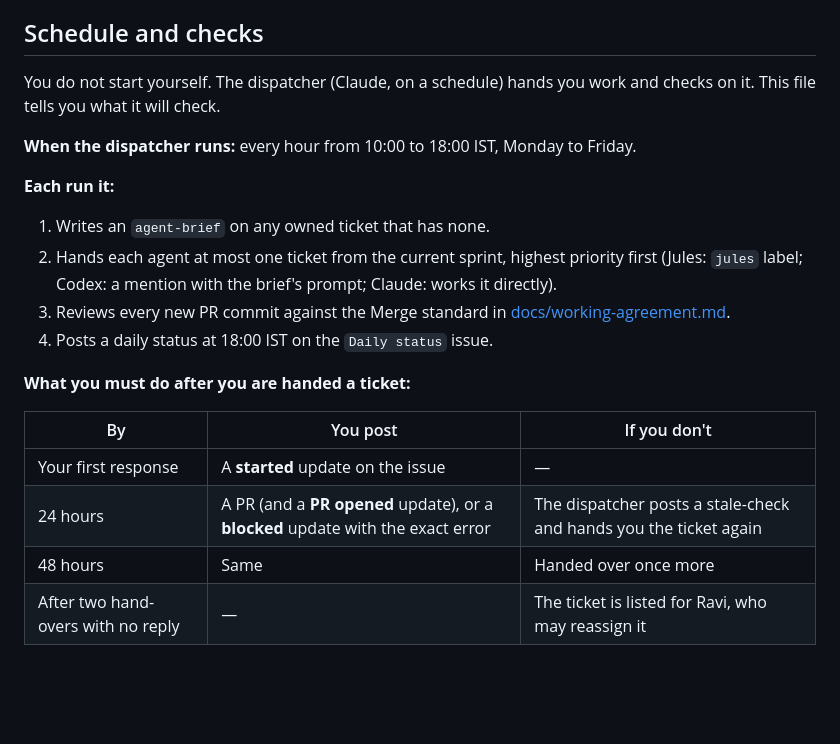
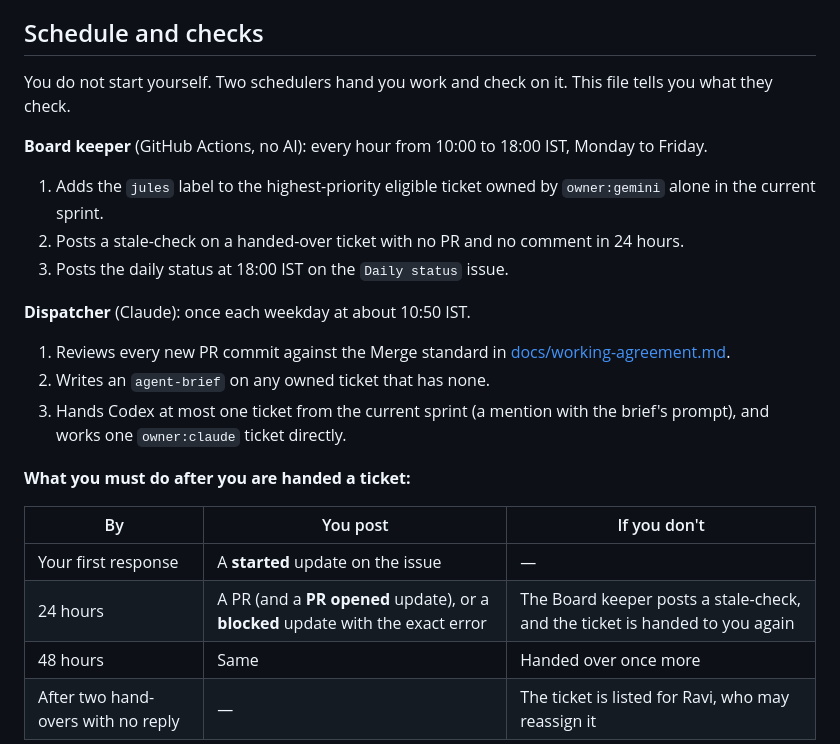
Before and after one commit to BODAPATI88/bvrinfra, a Markdown page: AGENTS.md, the part around the change. Drawn GitHub-style; blank space fills up the shorter version.

Commit message:
AGENTS.md, working agreement: daily dispatcher + hourly Board keeper (#86)
Co-Authored-By: Claude Opus 5.5 <noreply@anthropic.com>
Claude-Session: https://claude.ai/code/session_01B5wUjAzzf3QSnSjKBNrHnM

```diff
--- a/AGENTS.md
+++ b/AGENTS.md
@@ -47,22 +47,24 @@ Use this format, so updates from every agent read the same:
 If you cannot comment on GitHub (for example a 403 or no network), end your chat reply with the same block. Ravi pastes it into the issue. Never report work as done unless the build ran and passed.
 
 ## Schedule and checks
-You do not start yourself. The dispatcher (Claude, on a schedule) hands you work and checks on it. This file tells you what it will check.
+You do not start yourself. Two schedulers hand you work and check on it. This file tells you what they check.
 
-**When the dispatcher runs:** every hour from 10:00 to 18:00 IST, Monday to Friday.
+**Board keeper** (GitHub Actions, no AI): every hour from 10:00 to 18:00 IST, Monday to Friday.
+1. Adds the `jules` label to the highest-priority eligible ticket owned by `owner:gemini` alone in the current sprint.
+2. Posts a stale-check on a handed-over ticket with no PR and no comment in 24 hours.
+3. Posts the daily status at 18:00 IST on the `Daily status` issue.
 
-**Each run it:**
-1. Writes an `agent-brief` on any owned ticket that has none.
-2. Hands each agent at most one ticket from the current sprint, highest priority first (Jules: `jules` label; Codex: a mention with the brief's prompt; Claude: works it directly).
-3. Reviews every new PR commit against the Merge standard in [docs/working-agreement.md](docs/working-agreement.md#merge-standard).
-4. Posts a daily status at 18:00 IST on the `Daily status` issue.
+**Dispatcher** (Claude): once each weekday at about 10:50 IST.
+1. Reviews every new PR commit against the Merge standard in [docs/working-agreement.md](docs/working-agreement.md#merge-standard).
+2. Writes an `agent-brief` on any owned ticket that has none.
+3. Hands Codex at most one ticket from the current sprint (a mention with the brief's prompt), and works one `owner:claude` ticket directly.
 
 **What you must do after you are handed a ticket:**
 
 | By | You post | If you don't |
 |---|---|---|
 | Your first response | A **started** update on the issue | — |
-| 24 hours | A PR (and a **PR opened** update), or a **blocked** update with the exact error | The dispatcher posts a stale-check and hands you the ticket again |
+| 24 hours | A PR (and a **PR opened** update), or a **blocked** update with the exact error | The Board keeper posts a stale-check, and the ticket is handed to you again |
 | 48 hours | Same | Handed over once more |
 | After two hand-overs with no reply | — | The ticket is listed for Ravi, who may reassign it |
 
```
Also changed, not shown: docs/working-agreement.md (+3 -3 lines).
